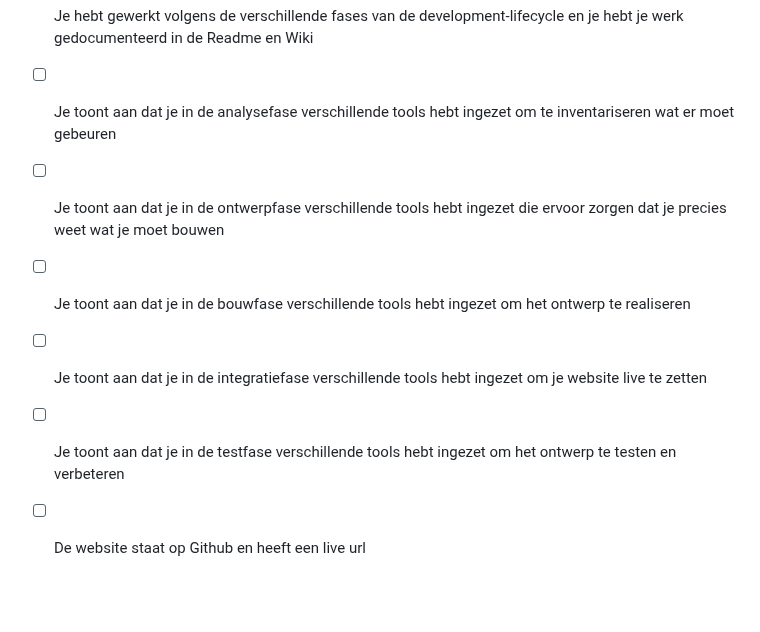
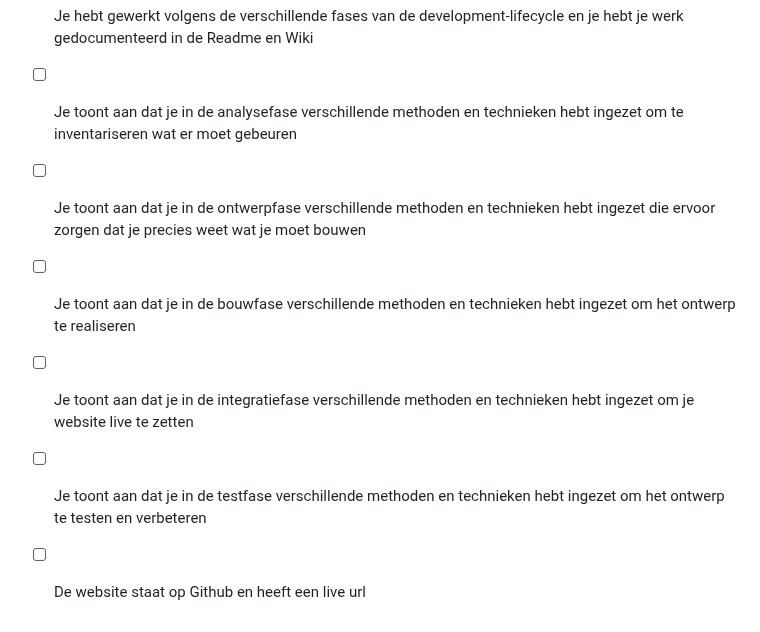
Before and after one commit to fdnd-task/the-startup-responsive-interactieve-website, a Markdown page: docs/INSTRUCTIONS.md, the part around the change. Rendered like a GitHub page; blank space fills up the shorter version.

```diff
--- a/docs/INSTRUCTIONS.md
+++ b/docs/INSTRUCTIONS.md
@@ -61,9 +61,9 @@ Voor deze leertaak gelden de gedragscriteria:
 
 Deze opdracht is done als:
 - [ ] Je hebt gewerkt volgens de verschillende fases van de development-lifecycle en je hebt je werk gedocumenteerd in de Readme en Wiki
-- [ ] Je toont aan dat je in de analysefase verschillende tools hebt ingezet om te inventariseren wat er moet gebeuren
-- [ ] Je toont aan dat je in de ontwerpfase verschillende tools hebt ingezet die ervoor zorgen dat je precies weet wat je moet bouwen
-- [ ] Je toont aan dat je in de bouwfase verschillende tools hebt ingezet om het ontwerp te realiseren
-- [ ] Je toont aan dat je in de integratiefase verschillende tools hebt ingezet om je website live te zetten
-- [ ] Je toont aan dat je in de testfase verschillende tools hebt ingezet om het ontwerp te testen en verbeteren
+- [ ] Je toont aan dat je in de analysefase verschillende methoden en technieken hebt ingezet om te inventariseren wat er moet gebeuren
+- [ ] Je toont aan dat je in de ontwerpfase verschillende methoden en technieken hebt ingezet die ervoor zorgen dat je precies weet wat je moet bouwen
+- [ ] Je toont aan dat je in de bouwfase verschillende methoden en technieken hebt ingezet om het ontwerp te realiseren
+- [ ] Je toont aan dat je in de integratiefase verschillende methoden en technieken hebt ingezet om je website live te zetten
+- [ ] Je toont aan dat je in de testfase verschillende methoden en technieken hebt ingezet om het ontwerp te testen en verbeteren
 - [ ] De website staat op Github en heeft een live url
```
